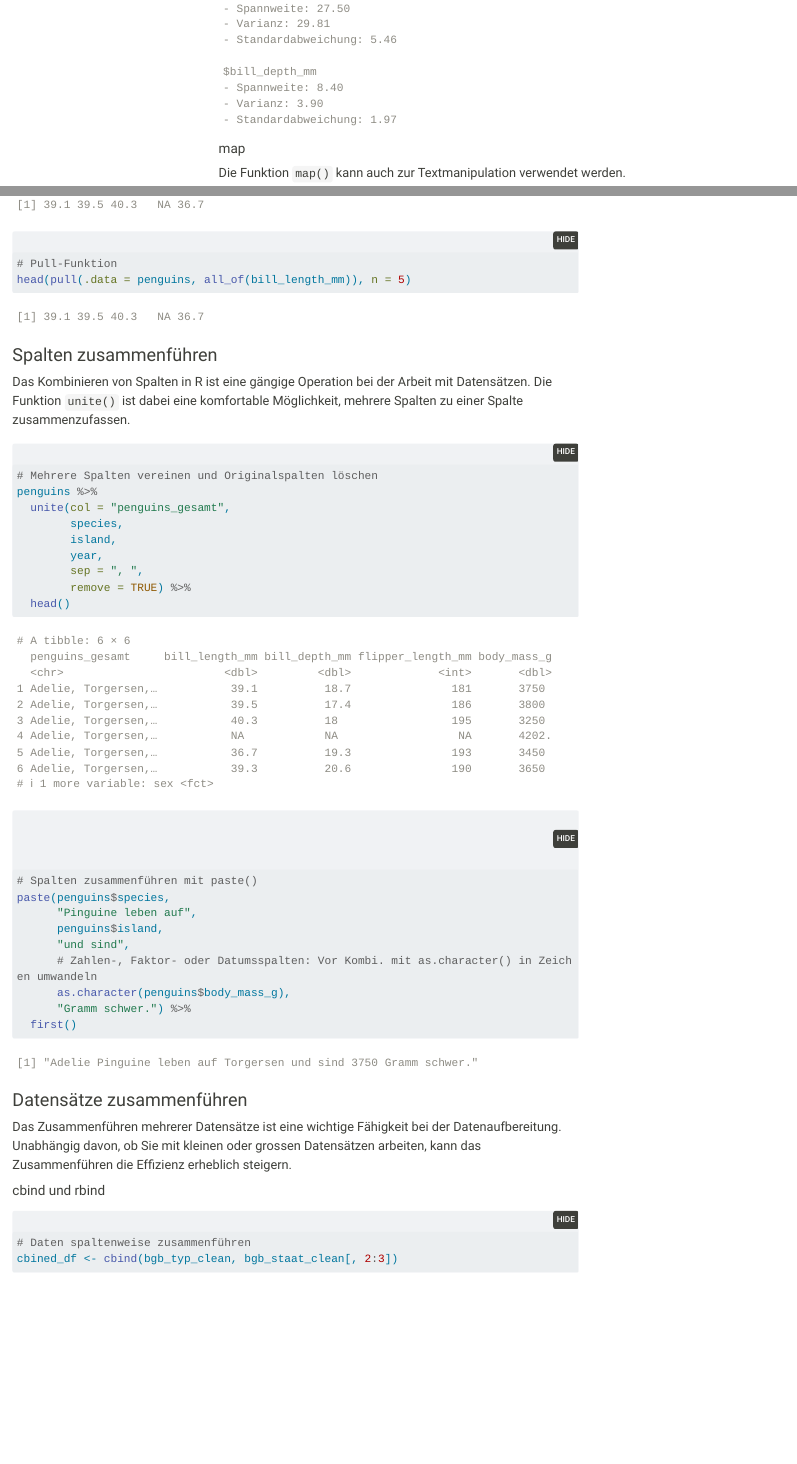
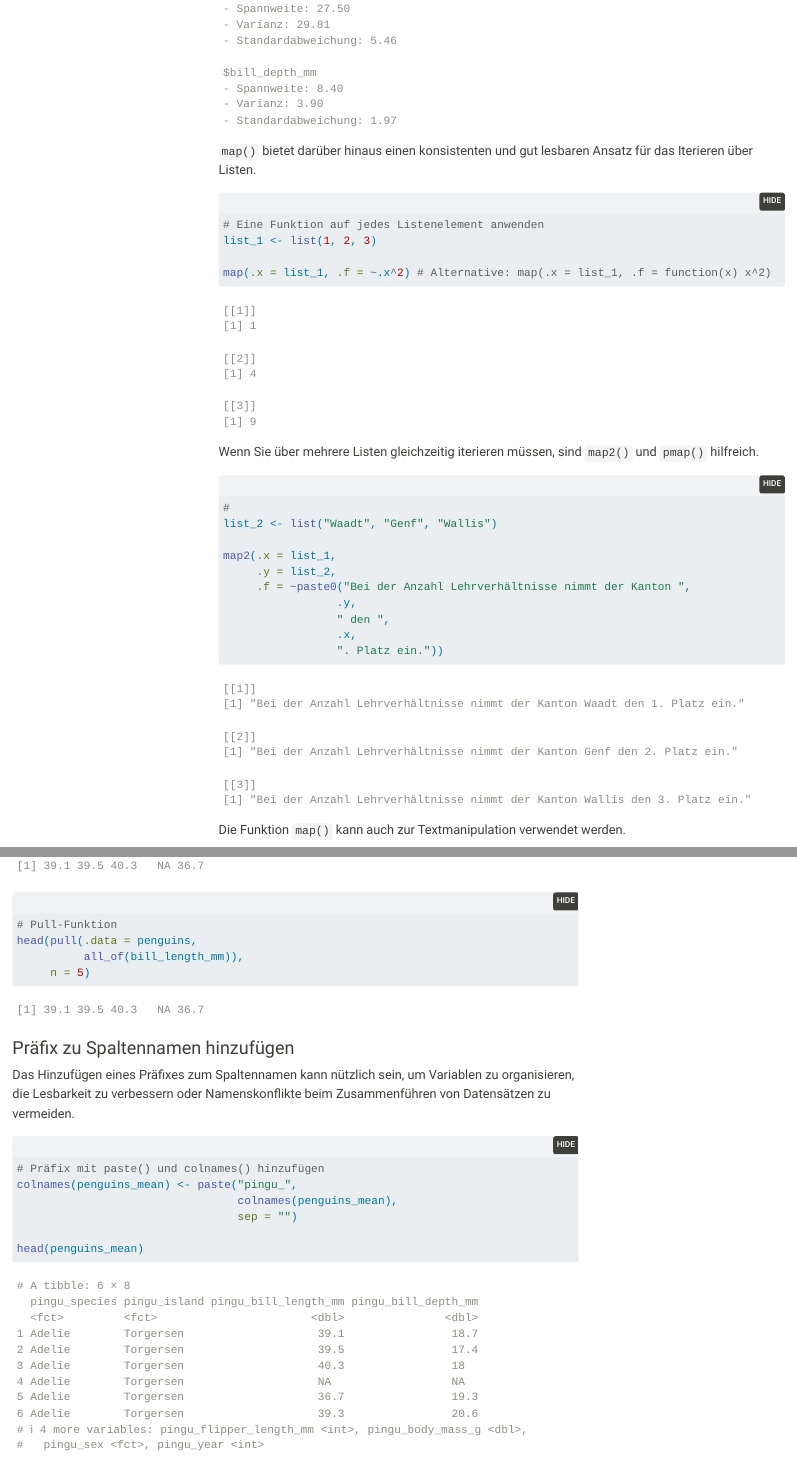
Before and after one commit to phaecki/Data-analysis-in-6-steps, a Quarto document (datenanalyse.qmd): the page in a window 1100 px wide, from 13180 px down before the commit and from 13210 px down after it, so that both start at the same text, and a second part further down, joined at a grey line. Rendered offline with R 4.5, knitr and Pandoc in place of Quarto, with nearby package versions; code that draws random numbers runs with fixed seeds of ours; some code elsewhere in the file could not run offline; menus at the side of the page are left out; long lines of code are wrapped; a web font asked for in the figures is replaced by an installed one.

Commit message:
Data analysis in 6 steps created with Quarto, v4.3

````diff
--- a/datenanalyse.qmd
+++ b/datenanalyse.qmd
@@ -501,7 +503,29 @@ map(cols, function(column) {
 })
 ```
 
-#### map
+`map()` bietet darüber hinaus einen konsistenten und gut lesbaren Ansatz für das Iterieren über Listen.
+
+```{r}
+# Eine Funktion auf jedes Listenelement anwenden
+list_1 <- list(1, 2, 3)
+
+map(.x = list_1, .f = ~.x^2) # Alternative: map(.x = list_1, .f = function(x) x^2)
+```
+
+Wenn Sie über mehrere Listen gleichzeitig iterieren müssen, sind `map2()` und `pmap()` hilfreich.
+
+```{r}
+#
+list_2 <- list("Waadt", "Genf", "Wallis")
+
+map2(.x = list_1,
+     .y = list_2,
+     .f = ~paste0("Bei der Anzahl Lehrverhältnisse nimmt der Kanton ",
+                 .y,
+                 " den ",
+                 .x,
+                 ". Platz ein."))
+```
 
 Die Funktion `map()` kann auch zur Textmanipulation verwendet werden.
 
@@ -1255,12 +1279,28 @@ In R stehen weitere Optionen zur Verfügung, um bestimmte Spalten in einem Daten
 
 ```{r}
 # Accessor
-head(penguins$bill_length_mm, n = 5)
+head(penguins$bill_length_mm,
+     n = 5)
 ```
 
 ```{r}
 # Pull-Funktion
-head(pull(.data = penguins, all_of(bill_length_mm)), n = 5)
+head(pull(.data = penguins,
+          all_of(bill_length_mm)),
+     n = 5)
+```
+
+### Präfix zu Spaltennamen hinzufügen
+
+Das Hinzufügen eines Präfixes zum Spaltennamen kann nützlich sein, um Variablen zu organisieren, die Lesbarkeit zu verbessern oder Namenskonflikte beim Zusammenführen von Datensätzen zu vermeiden.
+
+```{r}
+# Präfix mit paste() und colnames() hinzufügen
+colnames(penguins_mean) <- paste("pingu_",
+                                 colnames(penguins_mean),
+                                 sep = "")
+
+head(penguins_mean)
 ```
 
 ### Spalten zusammenführen
````
Also changed, not shown: datenanalyse.qmd (58 more changed lines).
